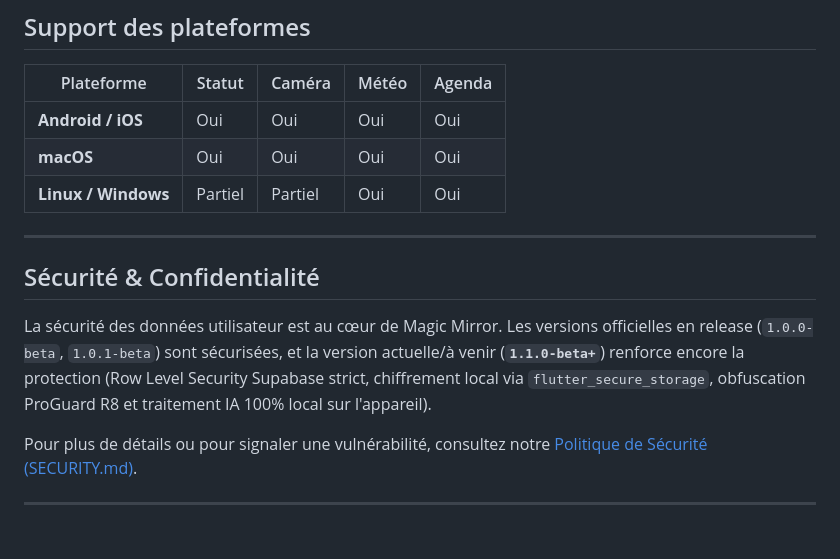
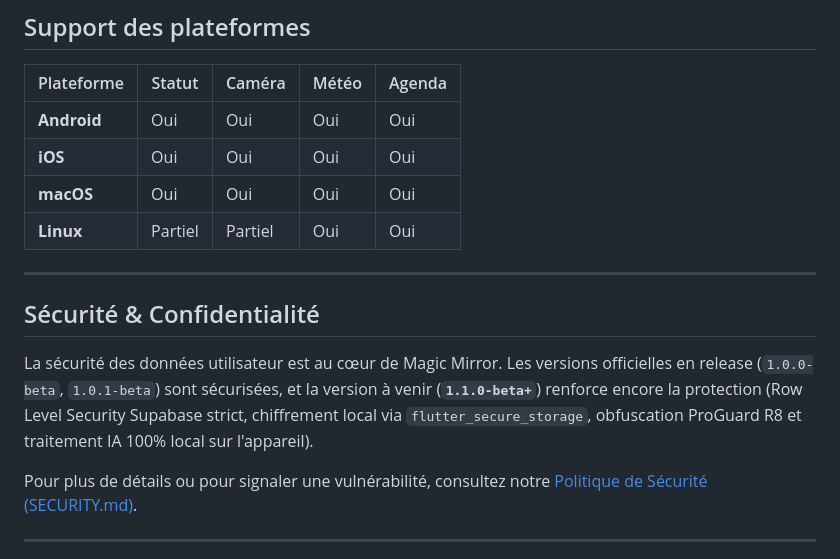
Before and after one commit to josoavj/magicmirror, a Markdown page: README.md, the part around the change. Drawn GitHub-style; blank space fills up the shorter version.

```diff
--- a/README.md
+++ b/README.md
@@ -120,15 +120,16 @@ flutter test             # Exécution des 20+ tests unitaires et widgets
 
 | Plateforme | Statut | Caméra | Météo | Agenda |
 |---|---|---|---|---|
-| **Android / iOS** | Oui | Oui | Oui | Oui |
+| **Android** | Oui | Oui | Oui | Oui |
+| **iOS** | Oui | Oui | Oui | Oui |
 | **macOS** | Oui | Oui | Oui | Oui |
-| **Linux / Windows**| Partiel | Partiel | Oui | Oui |
+| **Linux**| Partiel | Partiel | Oui | Oui |
 
 ---
 
 ## Sécurité & Confidentialité
 
-La sécurité des données utilisateur est au cœur de Magic Mirror. Les versions officielles en release (`1.0.0-beta`, `1.0.1-beta`) sont sécurisées, et la version actuelle/à venir (**`1.1.0-beta+`**) renforce encore la protection (Row Level Security Supabase strict, chiffrement local via `flutter_secure_storage`, obfuscation ProGuard R8 et traitement IA 100% local sur l'appareil).
+La sécurité des données utilisateur est au cœur de Magic Mirror. Les versions officielles en release (`1.0.0-beta`, `1.0.1-beta`) sont sécurisées, et la version à venir (**`1.1.0-beta+`**) renforce encore la protection (Row Level Security Supabase strict, chiffrement local via `flutter_secure_storage`, obfuscation ProGuard R8 et traitement IA 100% local sur l'appareil).
 
 Pour plus de détails ou pour signaler une vulnérabilité, consultez notre [Politique de Sécurité (SECURITY.md)](SECURITY.md).
 
```
